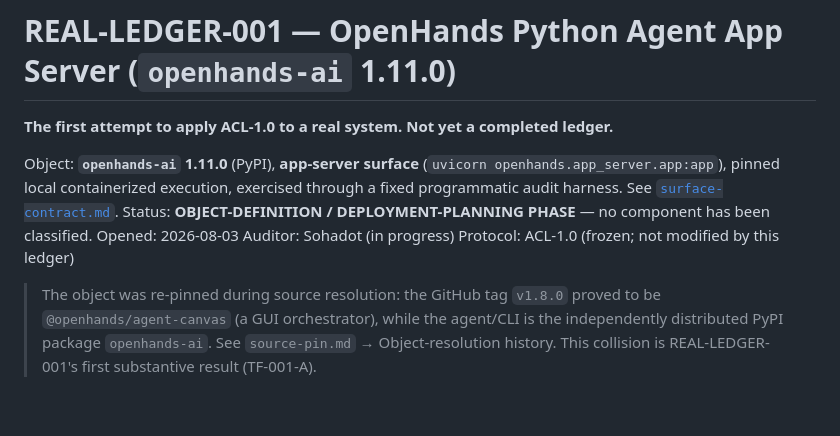
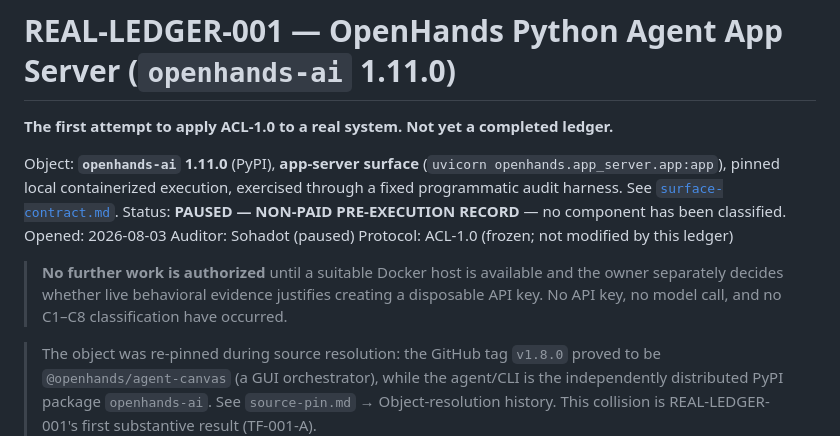
Before and after one commit to Sohadot/AGIConstructor, a Markdown page: REAL-LEDGER-001/README.md, the part around the change. GitHub-like rendering; blank space fills up the shorter version.

```diff
--- a/REAL-LEDGER-001/README.md
+++ b/REAL-LEDGER-001/README.md
@@ -5,10 +5,14 @@
 Object: **`openhands-ai` 1.11.0** (PyPI), **app-server surface**
 (`uvicorn openhands.app_server.app:app`), pinned local containerized execution, exercised
 through a fixed programmatic audit harness. See [`surface-contract.md`](./surface-contract.md).
-Status: **OBJECT-DEFINITION / DEPLOYMENT-PLANNING PHASE** — no component has been classified.
+Status: **PAUSED — NON-PAID PRE-EXECUTION RECORD** — no component has been classified.
 Opened: 2026-08-03
-Auditor: Sohadot (in progress)
+Auditor: Sohadot (paused)
 Protocol: ACL-1.0 (frozen; not modified by this ledger)
+
+> **No further work is authorized** until a suitable Docker host is available and the owner
+> separately decides whether live behavioral evidence justifies creating a disposable API
+> key. No API key, no model call, and no C1–C8 classification have occurred.
 
 > The object was re-pinned during source resolution: the GitHub tag `v1.8.0` proved to be
 > `@openhands/agent-canvas` (a GUI orchestrator), while the agent/CLI is the independently
```
Also changed, not shown: REAL-LEDGER-001/audit-object-lock.md (+3 -2 lines), REAL-LEDGER-001/pre-execution-manifest.md (+19 -6 lines).
